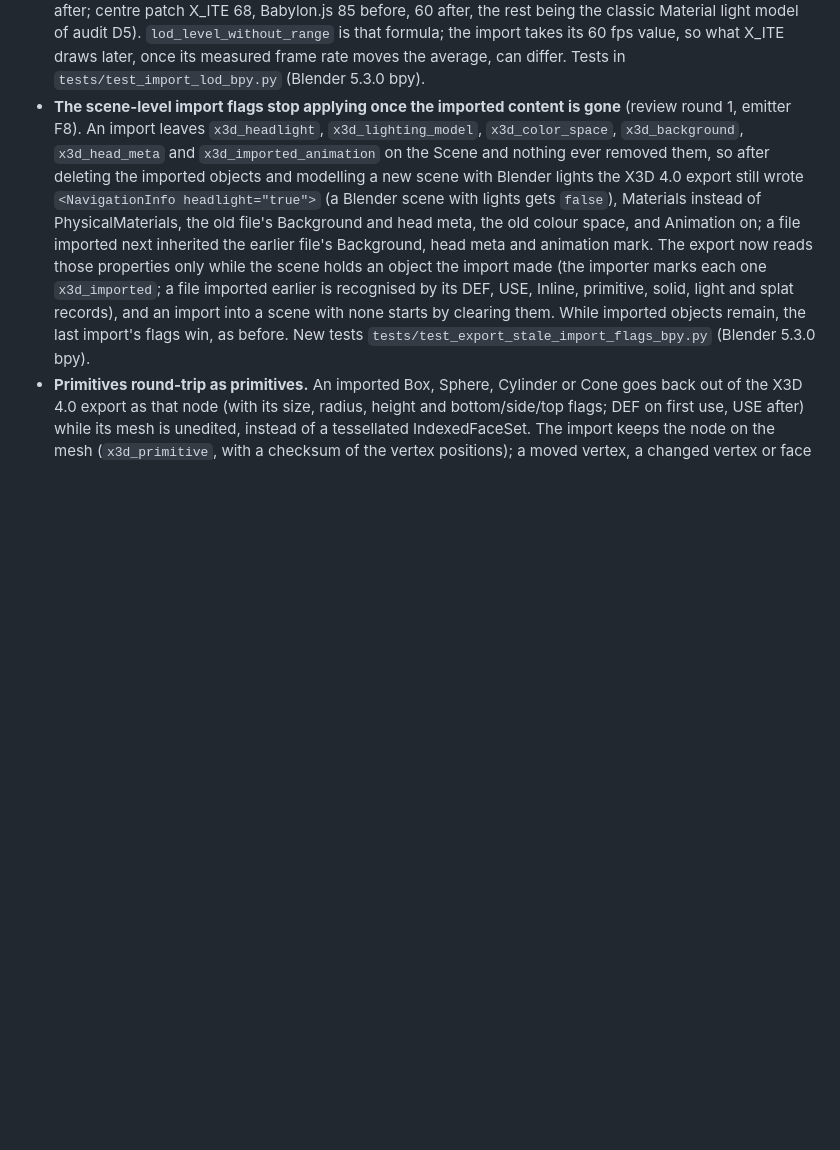
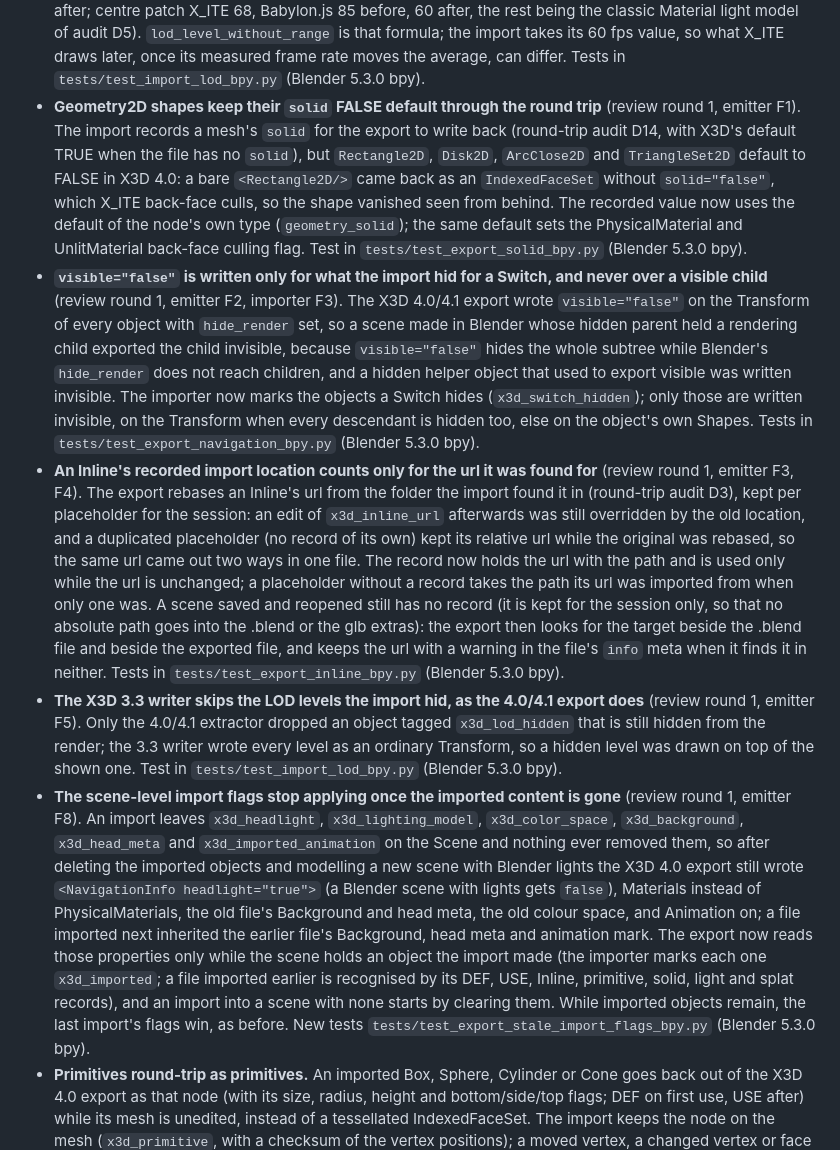
Before and after one commit to hagopjay/x3d-blender-io, a Markdown page: release_notes.md, the part around the change. GitHub-like rendering; blank space fills up the shorter version.

Commit message:
Release notes: the Geometry2D solid default, Switch-only visible=false, the Inline record and the 3.3 LOD skip
Co-Authored-By: Claude Sonnet 5.5 <noreply@anthropic.com>
Claude-Session: https://claude.ai/code/session_011hzQQyxpXhYS8HMzpUZiVV

```diff
--- a/release_notes.md
+++ b/release_notes.md
@@ -16,6 +16,10 @@
 - **A scene imported from X3D with animation keeps it in the X3D 4.0/4.1 export.** `use_animation` is still off by default (a scene built in Blender exports as before), but the importer now marks a scene whose import made keyframes (TimeSensor, interpolators, ROUTEs) with `x3d_imported_animation`, and the export operator turns Animation on for it unless the option was set by hand (the dialog shows the checkbox on). x3d.demo cannonball, ode-integrators and double-pendulum, round-trip audit: TimeSensor 1 -> 1 (was 0), PositionInterpolator 3 -> 3, 6 -> 6, 8 -> 8 (was 0), ROUTE 6 -> 6, 12 -> 12 (was 0; double-pendulum 24 -> 16 with its 4 CoordinateInterpolators still dropped). New test `tests/test_export_imported_animation_bpy.py`. The Export dialog's Animation option is no longer remembered between exports (review round 1, importer F4): the dialog's switch-on for an imported scene was stored as the option's last-used value and came back ticked on the next export of any scene, so a scene keyframed in Blender wrote TimeSensor and interpolators the user never asked for; the property is now SKIP_SAVE, so a scene built in Blender starts unticked each time (Blender 5.3.0 bpy: `is_skip_save` checked by `test_the_option_is_not_remembered_between_exports`; the dialog itself cannot be driven in a background Blender, not run).
 - **LOD shows one level, as X_ITE does.** Every level of an X3D `LOD` was imported as a visible object, so the re-export (and any render) drew all of them on top of each other (the Showcase's `lod-scaled`: green box in X_ITE, red after the round trip; X_ITE 16.7.1 original against its re-export, mean |delta| 8.344, FLIP 0.0759, flip-evaluator 1.7). The importer now picks the level X_ITE's `LOD.js` `getLevel` picks: the first `range` entry above the distance between the first Viewpoint and the `center` (in the world, `range` not scaled by the Transforms above, as X_ITE does; no `range` takes X_ITE's start-up level, see below), and hides the other levels (hide_render and viewport, custom property `x3d_lod_hidden` = their level, `x3d_lod` = "name:level") with an info log line per LOD. `forceTransitions` only paces X_ITE's level changes frame by frame, so the level a still viewer ends on is the one chosen. The X3D 4.0/4.1 export skips an object tagged `x3d_lod_hidden` while it is still hidden from the render (the writer has no LOD node; unhide a level to export it). A `GeoLOD`'s `rootNode` content stays shown (its child URLs are not imported; the log says when X_ITE would draw them). `lod-scaled` now draws the same level (mean |delta| 8.344 -> 4.683, FLIP 0.0759 -> 0.0740; what is left is the classic Material re-exported as PhysicalMaterial, D5 of the round-trip audit). New test `tests/test_import_lod_bpy.py`.
 - **A LOD without `range` and with two children shows the second, as X_ITE starts it** (review round 1, importer F5). X_ITE 16.7.1's `LOD.getLevel` (dist/x_ite.js lines 83456-83492, start-up value at 83420) picks by the browser's frame rate when `range` is empty, averaged over 180 frames from a start-up value of 60 fps: one child is level 0, two are `+(frameRate > 55)` (the second child at 60 fps), three or more are `floor((1 - clamp((fps - 20) / 35)) * size)` (the first at 60 fps, drifting to the last as the rate falls to 20). The importer showed the first child always, so the Showcase-style `<LOD>` of a red Box and a green Sphere came into the glb as the box while X_ITE drew the sphere (fidelity rig, X_ITE 16.7.1 vs Babylon.js 9.32.0, Chromium 153 SwiftShader: mean |delta| 29.64 and geometry_delta 126.27 before, 0.98 and 5.0 after; centre patch X_ITE 68, Babylon.js 85 before, 60 after, the rest being the classic Material light model of audit D5). `lod_level_without_range` is that formula; the import takes its 60 fps value, so what X_ITE draws later, once its measured frame rate moves the average, can differ. Tests in `tests/test_import_lod_bpy.py` (Blender 5.3.0 bpy).
+- **Geometry2D shapes keep their `solid` FALSE default through the round trip** (review round 1, emitter F1). The import records a mesh's `solid` for the export to write back (round-trip audit D14, with X3D's default TRUE when the file has no `solid`), but `Rectangle2D`, `Disk2D`, `ArcClose2D` and `TriangleSet2D` default to FALSE in X3D 4.0: a bare `<Rectangle2D/>` came back as an `IndexedFaceSet` without `solid="false"`, which X_ITE back-face culls, so the shape vanished seen from behind. The recorded value now uses the default of the node's own type (`geometry_solid`); the same default sets the PhysicalMaterial and UnlitMaterial back-face culling flag. Test in `tests/test_export_solid_bpy.py` (Blender 5.3.0 bpy).
+- **`visible="false"` is written only for what the import hid for a Switch, and never over a visible child** (review round 1, emitter F2, importer F3). The X3D 4.0/4.1 export wrote `visible="false"` on the Transform of every object with `hide_render` set, so a scene made in Blender whose hidden parent held a rendering child exported the child invisible, because `visible="false"` hides the whole subtree while Blender's `hide_render` does not reach children, and a hidden helper object that used to export visible was written invisible. The importer now marks the objects a Switch hides (`x3d_switch_hidden`); only those are written invisible, on the Transform when every descendant is hidden too, else on the object's own Shapes. Tests in `tests/test_export_navigation_bpy.py` (Blender 5.3.0 bpy).
+- **An Inline's recorded import location counts only for the url it was found for** (review round 1, emitter F3, F4). The export rebases an Inline's url from the folder the import found it in (round-trip audit D3), kept per placeholder for the session: an edit of `x3d_inline_url` afterwards was still overridden by the old location, and a duplicated placeholder (no record of its own) kept its relative url while the original was rebased, so the same url came out two ways in one file. The record now holds the url with the path and is used only while the url is unchanged; a placeholder without a record takes the path its url was imported from when only one was. A scene saved and reopened still has no record (it is kept for the session only, so that no absolute path goes into the .blend or the glb extras): the export then looks for the target beside the .blend file and beside the exported file, and keeps the url with a warning in the file's `info` meta when it finds it in neither. Tests in `tests/test_export_inline_bpy.py` (Blender 5.3.0 bpy).
+- **The X3D 3.3 writer skips the LOD levels the import hid, as the 4.0/4.1 export does** (review round 1, emitter F5). Only the 4.0/4.1 extractor dropped an object tagged `x3d_lod_hidden` that is still hidden from the render; the 3.3 writer wrote every level as an ordinary Transform, so a hidden level was drawn on top of the shown one. Test in `tests/test_import_lod_bpy.py` (Blender 5.3.0 bpy).
 - **The scene-level import flags stop applying once the imported content is gone** (review round 1, emitter F8). An import leaves `x3d_headlight`, `x3d_lighting_model`, `x3d_color_space`, `x3d_background`, `x3d_head_meta` and `x3d_imported_animation` on the Scene and nothing ever removed them, so after deleting the imported objects and modelling a new scene with Blender lights the X3D 4.0 export still wrote `<NavigationInfo headlight="true">` (a Blender scene with lights gets `false`), Materials instead of PhysicalMaterials, the old file's Background and head meta, the old colour space, and Animation on; a file imported next inherited the earlier file's Background, head meta and animation mark. The export now reads those properties only while the scene holds an object the import made (the importer marks each one `x3d_imported`; a file imported earlier is recognised by its DEF, USE, Inline, primitive, solid, light and splat records), and an import into a scene with none starts by clearing them. While imported objects remain, the last import's flags win, as before. New tests `tests/test_export_stale_import_flags_bpy.py` (Blender 5.3.0 bpy).
 - **Primitives round-trip as primitives.** An imported Box, Sphere, Cylinder or Cone goes back out of the X3D 4.0 export as that node (with its size, radius, height and bottom/side/top flags; DEF on first use, USE after) while its mesh is unedited, instead of a tessellated IndexedFaceSet. The import keeps the node on the mesh (`x3d_primitive`, with a checksum of the vertex positions); a moved vertex, a changed vertex or face count, colour attributes, shape keys, several materials or a TextureTransform baked into the UVs fall back to the mesh. X_ITE now draws THALASSA's 1,413 spheres smooth instead of faceted, and its re-export shrinks from 673,848 to 579,189 bytes (tests/test_primitive_round_trip_bpy.py, Blender 5.3.0 bpy).
 - Three round-trip bugs found while staging the brag page (tests/test_brag_page_findings_bpy.py, Blender 5.3.0 bpy):
```
